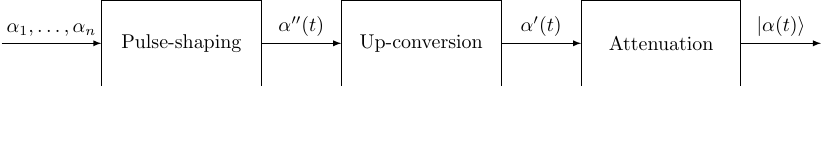
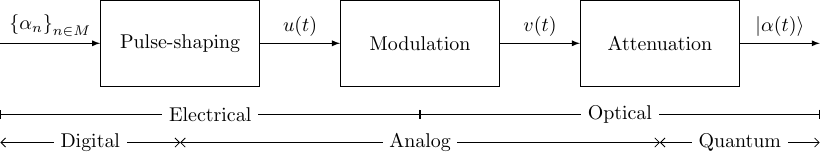
Before and after one commit to bodokaiser/master-thesis, a LaTeX figure (latex/figures/tikz/transmitter.tex): the whole page, the shorter picture padded with empty space. Compiled offline with pdfLaTeX.

Commit message:
rewrote overview and start of transmitter section in coherent-state transmission system chapter

```diff
--- a/latex/figures/tikz/transmitter.tex
+++ b/latex/figures/tikz/transmitter.tex
@@ -12,14 +12,23 @@
 		block/.style={draw, minimum height=10ex, minimum width=8em, align=center},
 	]
 		\coordinate (in) at (0,0);
-		\node (ps) [block, right=5em of in] {Pulse-shaping};
-		\node (uc) [block, right=of ps] {Up-conversion};
-		\node (at) [block, right=of uc] {Attenuation};
-		\coordinate[right=of at] (out);
+		\node (psh) [block, right=5em of in] {Pulse-shaping};
+		\node (mod) [block, right=of psh] {Modulation};
+		\node (att) [block, right=of mod] {Attenuation};
+		\coordinate[right=of att] (out);
 
-		\draw[arrow] (in) -- node[above]{$\alpha_1,\dots,\alpha_n$} (ps);
-		\draw[arrow] (ps) -- node[above]{$\alpha^{\prime\prime}(t)$} (uc);
-		\draw[arrow] (uc) -- node[above]{$\alpha^{\prime}(t)$} (at);
-		\draw[arrow] (at) -- node[above]{$\ket{\alpha(t)}$} (out);
+		\draw[arrow] (in) -- node[above]{$\left\{\alpha_n\right\}_{n\in M}$} (psh);
+		\draw[arrow] (psh) -- node[above]{$u(t)$} (mod);
+		\draw[arrow] (mod) -- node[above]{$v(t)$} (att);
+		\draw[arrow] (att) -- node[above]{$\ket{\alpha(t)}$} (out);
+
+		\coordinate (eo) at (0,-1.25);
+		\draw[Bar-Bar] (eo) -- (eo-|mod.south) node[midway, sloped, fill=white] {Electrical};
+		\draw[Bar-Bar] (eo-|mod.south) -- (eo-|out) node[midway, sloped, fill=white] {Optical};
+
+		\coordinate (da) at (0,-1.75);
+		\draw[Straight Barb-Straight Barb] (da) -- (da-|psh.south) node[midway, sloped, fill=white] {Digital};
+		\draw[Straight Barb-Straight Barb] (da-|psh.south) -- (da-|att.south) node[midway, sloped, fill=white] {Analog};
+		\draw[Straight Barb-Straight Barb] (da-|att.south) -- (da-|out) node[midway, sloped, fill=white] {Quantum};
 	\end{tikzpicture}
 \end{document}
```
Also changed, not shown: latex/chapters/coherent-state-transmission-system/overview.tex (+5 -2 lines), latex/chapters/coherent-state-transmission-system/transmitter.tex (+6 -7 lines), latex/figures/tikz/transmission-system.tex (+3 -3 lines), latex/literature.bib (+9 -0 lines), latex/main.tex (+1 -1 lines).
